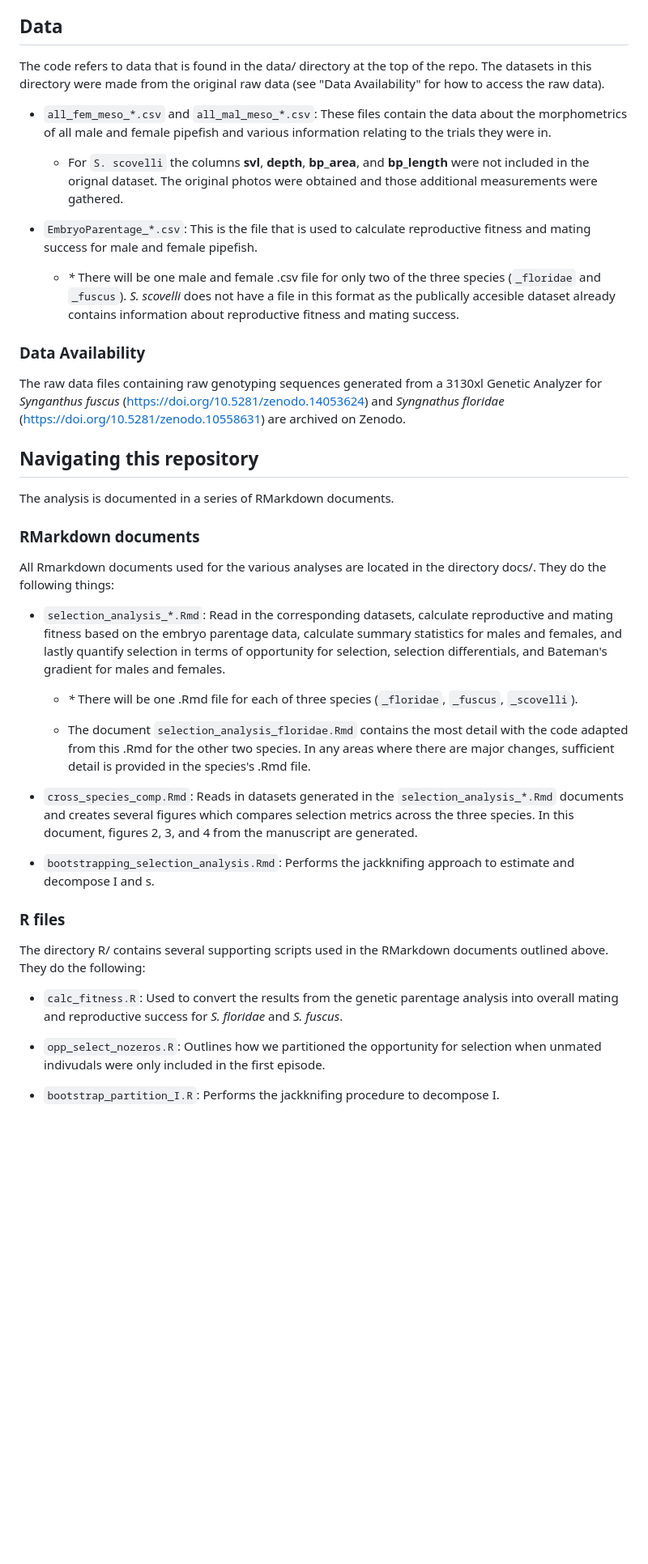
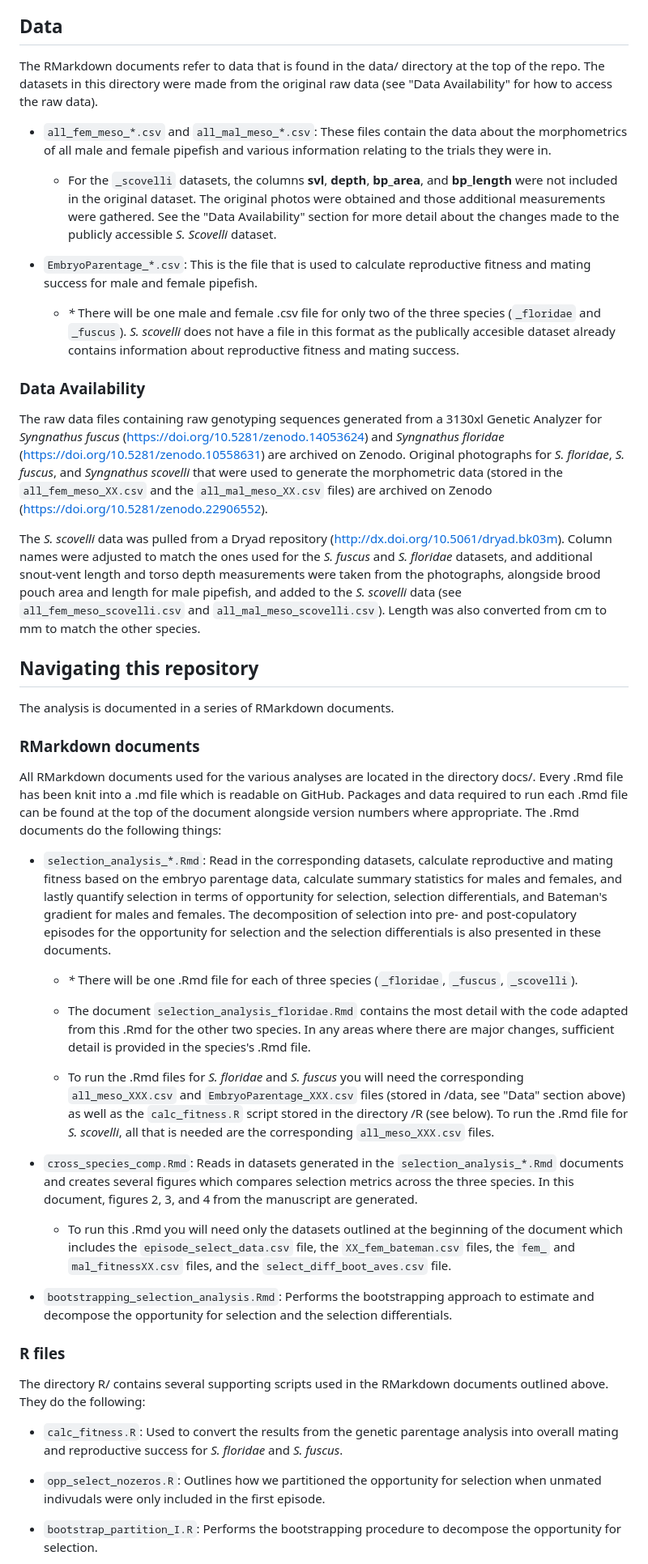
Before and after one commit to flanagan-lab/syngnathus-selection-comp, a Markdown page: README.md, the part around one of its changes. Shown at 81% size. Rendered like a GitHub page; blank space fills up the shorter version.

Commit message:
updating with further detail

```diff
--- a/README.md
+++ b/README.md
@@ -9,34 +9,40 @@ This is a repository for the analysis of sexual selection pressues in three spec
 These analyses support the findings in the manuscript "Comparing mating systems and sexual selection pressures across three congeneric species of pipefish that span the continuum of sexual dimorphism", currently submitted to a journal for consideration.
 
 ## Data
-The code refers to data that is found in the data/ directory at the top of the repo. The datasets in this directory were made from the original raw data (see "Data Availability" for how to access the raw data).
+The RMarkdown documents refer to data that is found in the data/ directory at the top of the repo. The datasets in this directory were made from the original raw data (see "Data Availability" for how to access the raw data).
 
   - `all_fem_meso_*.csv` and `all_mal_meso_*.csv`: These files contain the data about the morphometrics of all male and female pipefish and various information relating to the trials they were in.
 
-     - For `S. scovelli` the columns **svl**, **depth**, **bp_area**, and **bp_length** were not included in the orignal dataset. The original photos were obtained and those additional measurements were gathered.
+     - For the `_scovelli` datasets, the columns **svl**, **depth**, **bp_area**, and **bp_length** were not included in the original dataset. The original photos were obtained and those additional measurements were gathered. See the "Data Availability" section for more detail about the changes made to the publicly accessible _S. Scovelli_ dataset.
 
   - `EmbryoParentage_*.csv`: This is the file that is used to calculate reproductive fitness and mating success for male and female pipefish.
 
       - _*_ There will be one male and female .csv file for only two of the three species (`_floridae` and `_fuscus`). _S. scovelli_ does not have a file in this format as the publically accesible dataset already contains information about reproductive fitness and mating success.
 
 ### Data Availability
-The raw data files containing raw genotyping sequences generated from a 3130xl Genetic Analyzer for _Synganthus fuscus_ (https://doi.org/10.5281/zenodo.14053624) and _Syngnathus floridae_ (https://doi.org/10.5281/zenodo.10558631) are archived on Zenodo.
+The raw data files containing raw genotyping sequences generated from a 3130xl Genetic Analyzer for _Syngnathus fuscus_ (https://doi.org/10.5281/zenodo.14053624) and _Syngnathus floridae_ (https://doi.org/10.5281/zenodo.10558631) are archived on Zenodo. Original photographs for _S. floridae_, _S. fuscus_, and _Syngnathus scovelli_ that were used to generate the morphometric data (stored in the `all_fem_meso_XX.csv` and the `all_mal_meso_XX.csv` files) are archived on Zenodo (https://doi.org/10.5281/zenodo.22906552).
+
+The _S. scovelli_ data was pulled from a Dryad repository (http://dx.doi.org/10.5061/dryad.bk03m). Column names were adjusted to match the ones used for the _S. fuscus_ and _S. floridae_ datasets, and additional snout-vent length and torso depth measurements were taken from the photographs, alongside brood pouch area and length for male pipefish, and added to the _S. scovelli_ data (see `all_fem_meso_scovelli.csv` and `all_mal_meso_scovelli.csv`). Length was also converted from cm to mm to match the other species.
 
 ## Navigating this repository
 The analysis is documented in a series of RMarkdown documents.
 
 ### RMarkdown documents
-All Rmarkdown documents used for the various analyses are located in the directory docs/. They do the following things:
+All RMarkdown documents used for the various analyses are located in the directory docs/. Every .Rmd file has been knit into a .md file which is readable on GitHub. Packages and data required to run each .Rmd file can be found at the top of the document alongside version numbers where appropriate. The .Rmd documents do the following things:
 
-  - `selection_analysis_*.Rmd`: Read in the corresponding datasets, calculate reproductive and mating fitness based on the embryo parentage data, calculate summary statistics for males and females, and lastly quantify selection in terms of opportunity for selection, selection differentials, and Bateman's gradient for males and females.
+  - `selection_analysis_*.Rmd`: Read in the corresponding datasets, calculate reproductive and mating fitness based on the embryo parentage data, calculate summary statistics for males and females, and lastly quantify selection in terms of opportunity for selection, selection differentials, and Bateman's gradient for males and females. The decomposition of selection into pre- and post-copulatory episodes for the opportunity for selection and the selection differentials is also presented in these documents.
 
       - _*_ There will be one .Rmd file for each of three species (`_floridae`, `_fuscus`, `_scovelli`).
 
       - The document `selection_analysis_floridae.Rmd` contains the most detail with the code adapted from this .Rmd for the other two species. In any areas where there are major changes, sufficient detail is provided in the species's .Rmd file.
 
+      - To run the .Rmd files for _S. floridae_ and _S. fuscus_ you will need the corresponding `all_meso_XXX.csv` and `EmbryoParentage_XXX.csv` files (stored in /data, see "Data" section above) as well as the `calc_fitness.R` script stored in the directory /R (see below). To run the .Rmd file for _S. scovelli_, all that is needed are the corresponding `all_meso_XXX.csv` files.
+
   - `cross_species_comp.Rmd`: Reads in datasets generated in the `selection_analysis_*.Rmd` documents and creates several figures which compares selection metrics across the three species. In this document, figures 2, 3, and 4 from the manuscript are generated.
 
-  - `bootstrapping_selection_analysis.Rmd`: Performs the jackknifing approach to estimate and decompose I and s.
+      - To run this .Rmd you will need only the datasets outlined at the beginning of the document which includes the `episode_select_data.csv` file, the `XX_fem_bateman.csv` files, the `fem_` and `mal_fitnessXX.csv` files, and the `select_diff_boot_aves.csv` file.
+
+  - `bootstrapping_selection_analysis.Rmd`: Performs the bootstrapping approach to estimate and decompose the opportunity for selection and the selection differentials.
 
 ### R files
 The directory R/ contains several supporting scripts used in the RMarkdown documents outlined above. They do the following:
@@ -45,5 +51,5 @@ The directory R/ contains several supporting scripts used in the RMarkdown docum
 
   - `opp_select_nozeros.R`: Outlines how we partitioned the opportunity for selection when unmated indivudals were only included in the first episode.
 
-  - `bootstrap_partition_I.R`: Performs the jackknifing procedure to decompose I.
+  - `bootstrap_partition_I.R`: Performs the bootstrapping procedure to decompose the opportunity for selection.
 
```
Also changed, not shown: other parts of README.md (+4 -4 lines).
